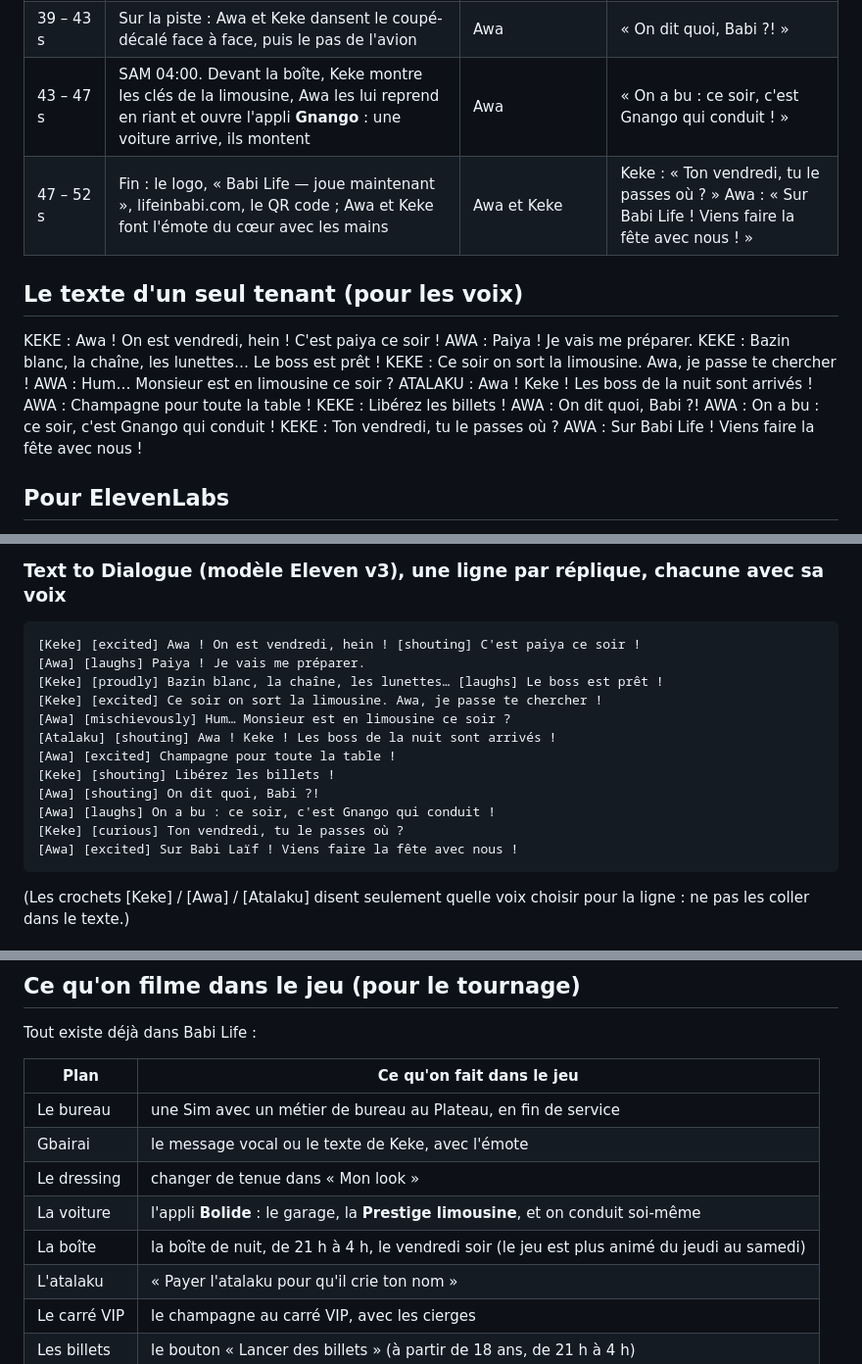
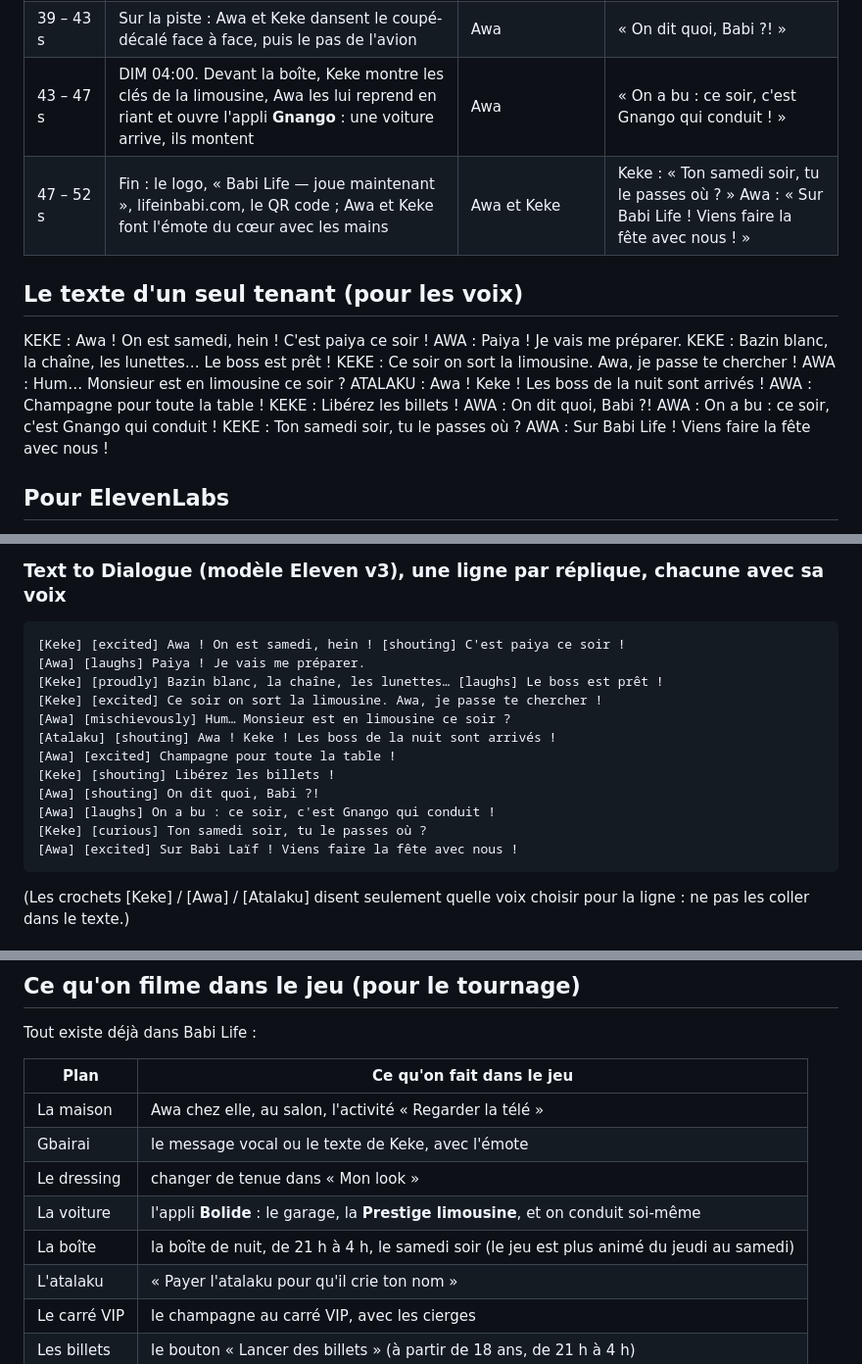
Before and after one commit to Myahse/babi-life, a Markdown page: marketing/scripts/samedi-paiya.md, 3 parts joined by grey strips. Shown at 98% size. GitHub-like rendering.

````diff
--- a/marketing/scripts/vendredi-paiya.md
+++ b/marketing/scripts/samedi-paiya.md
@@ -44,12 +44,12 @@ Ton : la fête, l'ambiance des vendredis d'Abidjan, deux potes qui se motivent e
 | 29 – 34 s | « Le carré VIP » : la serveuse arrive avec la **bouteille de champagne et son cierge magique** au-dessus de la tête ; Keke la lève, les cierges crépitent. **Drop** de la musique | Awa | « Champagne pour toute la table ! » |
 | 34 – 39 s | « Lancer des billets » : Keke et Awa font pleuvoir les liasses sur le podium, les danseurs lèvent les bras, les billets volent au ralenti | Keke | « Libérez les billets !! » |
 | 39 – 43 s | Sur la piste : Awa et Keke dansent le coupé-décalé face à face, puis le pas de l'avion | Awa | « On dit quoi, Babi ?! » |
-| 43 – 47 s | SAM 04:00. Devant la boîte, Keke montre les clés de la limousine, Awa les lui reprend en riant et ouvre l'appli **Gnango** : une voiture arrive, ils montent | Awa | « On a bu : ce soir, c'est Gnango qui conduit ! » |
-| 47 – 52 s | Fin : le logo, « Babi Life — joue maintenant », lifeinbabi.com, le QR code ; Awa et Keke font l'émote du cœur avec les mains | Awa et Keke | Keke : « Ton vendredi, tu le passes où ? » Awa : « Sur Babi Life ! Viens faire la fête avec nous ! » |
+| 43 – 47 s | DIM 04:00. Devant la boîte, Keke montre les clés de la limousine, Awa les lui reprend en riant et ouvre l'appli **Gnango** : une voiture arrive, ils montent | Awa | « On a bu : ce soir, c'est Gnango qui conduit ! » |
+| 47 – 52 s | Fin : le logo, « Babi Life — joue maintenant », lifeinbabi.com, le QR code ; Awa et Keke font l'émote du cœur avec les mains | Awa et Keke | Keke : « Ton samedi soir, tu le passes où ? » Awa : « Sur Babi Life ! Viens faire la fête avec nous ! » |
 
 ## Le texte d'un seul tenant (pour les voix)
 
-KEKE : Awa ! On est vendredi, hein ! C'est paiya ce soir !
+KEKE : Awa ! On est samedi, hein ! C'est paiya ce soir !
 AWA : Paiya ! Je vais me préparer.
 KEKE : Bazin blanc, la chaîne, les lunettes… Le boss est prêt !
 KEKE : Ce soir on sort la limousine. Awa, je passe te chercher !
@@ -59,7 +59,7 @@ AWA : Champagne pour toute la table !
 KEKE : Libérez les billets !
 AWA : On dit quoi, Babi ?!
 AWA : On a bu : ce soir, c'est Gnango qui conduit !
-KEKE : Ton vendredi, tu le passes où ?
+KEKE : Ton samedi soir, tu le passes où ?
 AWA : Sur Babi Life ! Viens faire la fête avec nous !
 
 ## Pour ElevenLabs
@@ -77,7 +77,7 @@ Les mêmes voix que dans les vidéos d'avant, pour qu'on les reconnaisse :
 ### Text to Dialogue (modèle Eleven v3), une ligne par réplique, chacune avec sa voix
 
 ```
-[Keke] [excited] Awa ! On est vendredi, hein ! [shouting] C'est paiya ce soir !
+[Keke] [excited] Awa ! On est samedi, hein ! [shouting] C'est paiya ce soir !
 [Awa] [laughs] Paiya ! Je vais me préparer.
 [Keke] [proudly] Bazin blanc, la chaîne, les lunettes… [laughs] Le boss est prêt !
 [Keke] [excited] Ce soir on sort la limousine. Awa, je passe te chercher !
@@ -87,7 +87,7 @@ Les mêmes voix que dans les vidéos d'avant, pour qu'on les reconnaisse :
 [Keke] [shouting] Libérez les billets !
 [Awa] [shouting] On dit quoi, Babi ?!
 [Awa] [laughs] On a bu : ce soir, c'est Gnango qui conduit !
-[Keke] [curious] Ton vendredi, tu le passes où ?
+[Keke] [curious] Ton samedi soir, tu le passes où ?
 [Awa] [excited] Sur Babi Laïf ! Viens faire la fête avec nous !
 ```
 
@@ -103,11 +103,11 @@ Tout existe déjà dans Babi Life :
 
 | Plan | Ce qu'on fait dans le jeu |
 | --- | --- |
-| Le bureau | une Sim avec un métier de bureau au Plateau, en fin de service |
+| La maison | Awa chez elle, au salon, l'activité « Regarder la télé » |
 | Gbairai | le message vocal ou le texte de Keke, avec l'émote |
 | Le dressing | changer de tenue dans « Mon look » |
 | La voiture | l'appli **Bolide** : le garage, la **Prestige limousine**, et on conduit soi-même |
-| La boîte | la boîte de nuit, de 21 h à 4 h, le vendredi soir (le jeu est plus animé du jeudi au samedi) |
+| La boîte | la boîte de nuit, de 21 h à 4 h, le samedi soir (le jeu est plus animé du jeudi au samedi) |
 | L'atalaku | « Payer l'atalaku pour qu'il crie ton nom » |
 | Le carré VIP | le champagne au carré VIP, avec les cierges |
 | Les billets | le bouton « Lancer des billets » (à partir de 18 ans, de 21 h à 4 h) |
````
Also changed, not shown: other parts of marketing/scripts/samedi-paiya.md (+9 -9 lines).
